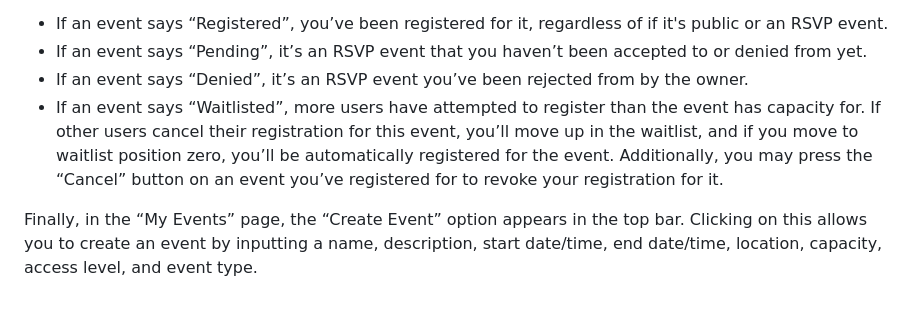
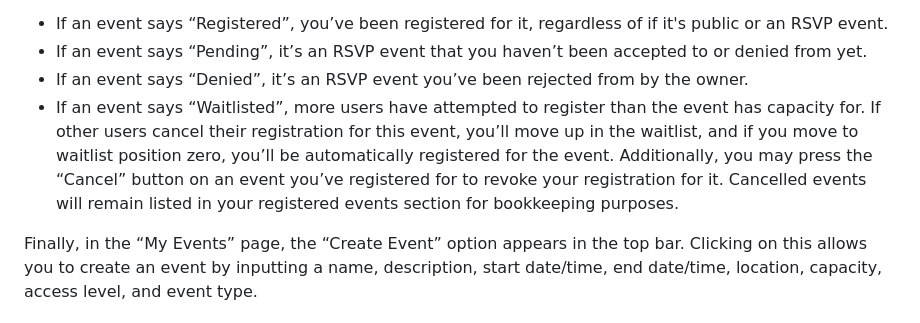
Before and after one commit to cobaltsleet49/VibeCheck, a Markdown page: README.md, the part around the change. Drawn GitHub-style.

Commit message:
Modified User Manual

```diff
--- a/README.md
+++ b/README.md
@@ -29,7 +29,7 @@ The second tab, “Events Registered”, displays all events you’ve attempted
 - If an event says “Pending”, it’s an RSVP event that you haven’t been accepted to or denied from yet.
 - If an event says “Denied”, it’s an RSVP event you’ve been rejected from by the owner.
 - If an event says “Waitlisted”, more users have attempted to register than the event has capacity for. If other users cancel their registration for this event, you’ll move up in the waitlist, and if you move to waitlist position zero, you’ll be automatically registered for the event.
-Additionally, you may press the “Cancel” button on an event you’ve registered for to revoke your registration for it.
+Additionally, you may press the “Cancel” button on an event you’ve registered for to revoke your registration for it. Cancelled events will remain listed in your registered events section for bookkeeping purposes.
 
 Finally, in the “My Events” page, the “Create Event” option appears in the top bar. Clicking on this allows you to create an event by inputting a name, description, start date/time, end date/time, location, capacity, access level, and event type.
 
```
